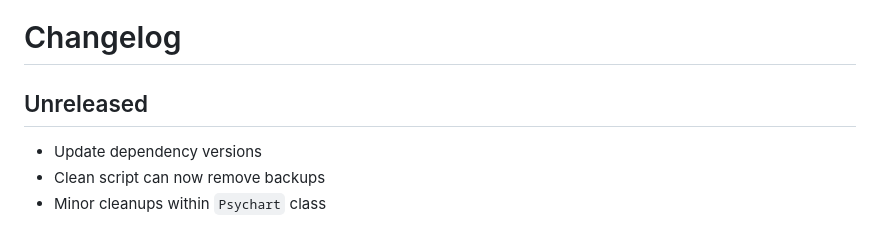
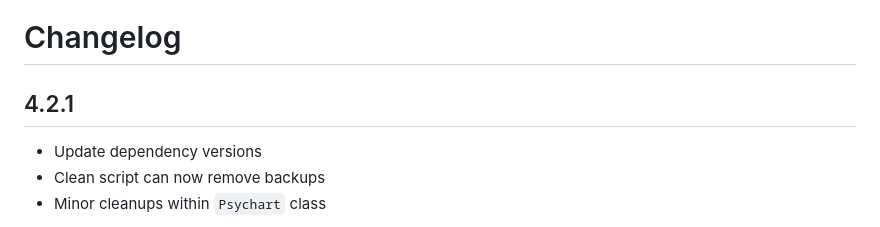
Before and after one commit to nicfv/Psychart, a Markdown page: CHANGELOG.md, the part around the change. Drawn GitHub-style.

Commit message:
Bump up version number

```diff
--- a/CHANGELOG.md
+++ b/CHANGELOG.md
@@ -1,6 +1,6 @@
 # Changelog
 
-## Unreleased
+## 4.2.1
 
 - Update dependency versions
 - Clean script can now remove backups
```
